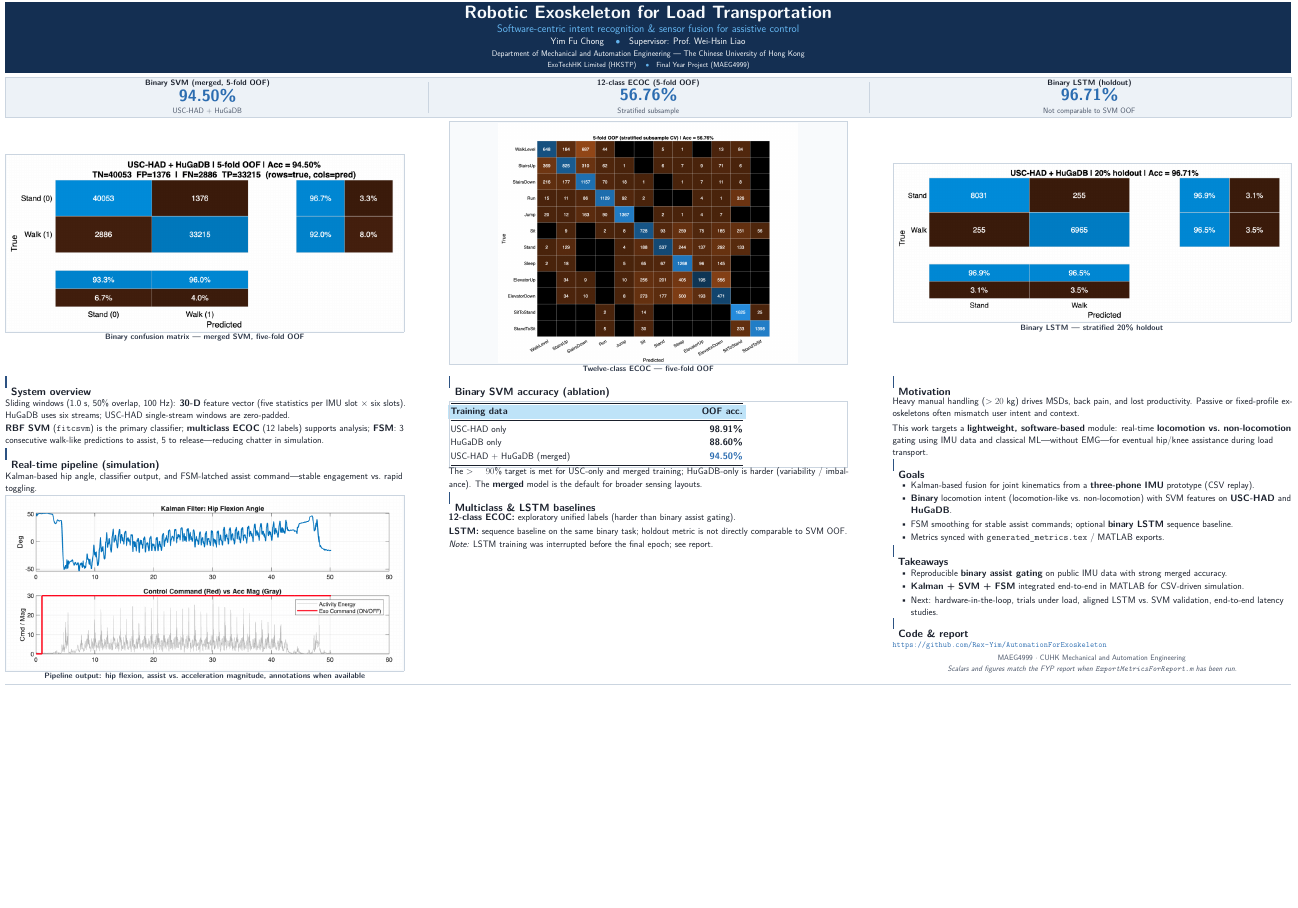
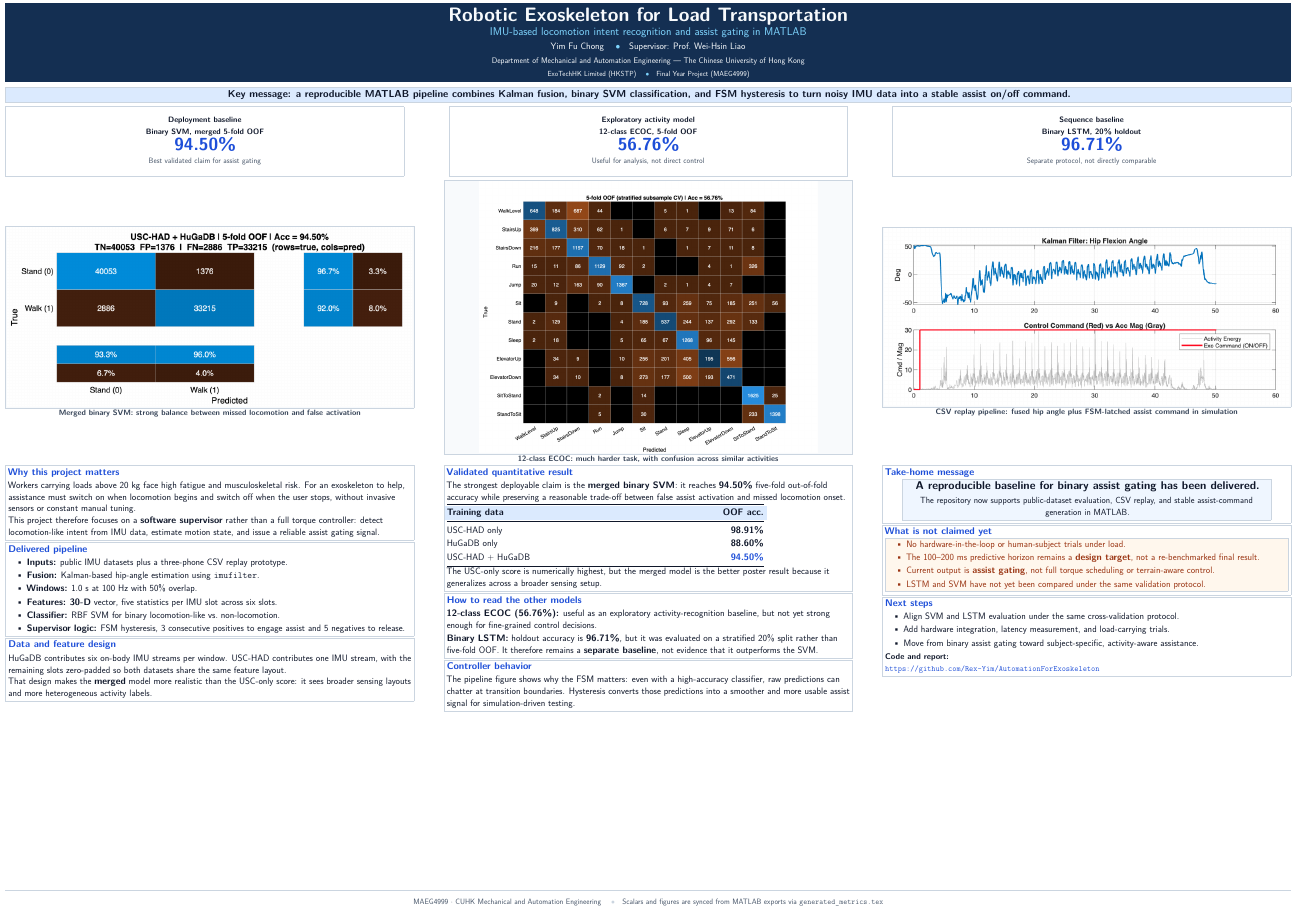
Before and after one commit to Rex-Yim/AutomationForExoskeleton, a LaTeX document (docs/latex/poster.tex): part of the page, cut so that both start at the same text, the shorter picture padded with empty space. Compiled offline with pdfLaTeX.

Commit message:
Update LaTeX poster: refine formatting, adjust color schemes, and enhance section layouts. Introduce new commands for metric cards and compact lists. Refresh PDF to reflect these changes.

```diff
--- a/docs/latex/poster.tex
+++ b/docs/latex/poster.tex
@@ -15,11 +15,12 @@
 \usepackage{amsmath,amssymb}
 \usepackage{xcolor}
 \usepackage[hyphens]{url}
+\usepackage[hidelinks]{hyperref}
 \usepackage{ragged2e}
 \usepackage{setspace}
 \usepackage{parskip}
-\setlength{\parskip}{0.28em}
-\setstretch{1.03}
+\setlength{\parskip}{0.25em}
+\setstretch{1.02}
 
 \graphicspath{{../../results/}}
 
@@ -87,158 +103,179 @@
 \RaggedRight
 \sloppy
 \emergencystretch=2.5em
+\fontsize{24}{30}\selectfont
 
 % ---------- Title banner ----------
 \noindent\colorbox{bannerbg}{%
   \parbox{\dimexpr\linewidth-2\fboxsep}{%
     \color{bannerfg}
-    \vspace{0.38em}
+    \vspace{0.44em}
     \begin{center}
-      {\fontsize{46}{54}\selectfont\bfseries Robotic Exoskeleton for Load Transportation}\\[0.28em]
-      {\fontsize{28}{35}\selectfont\color{banneraccent}Software-centric intent recognition \& sensor fusion for assistive control}\\[0.32em]
-      {\fontsize{24}{30}\selectfont Yim Fu Chong \quad\textcolor{banneraccent}{$\bullet$}\quad Supervisor: Prof.\ Wei-Hsin Liao}\\[0.2em]
+      {\fontsize{50}{58}\selectfont\bfseries Robotic Exoskeleton for Load Transportation}\\[0.18em]
+      {\fontsize{29}{36}\selectfont\color{banneraccent}IMU-based locomotion intent recognition and assist gating in MATLAB}\\[0.30em]
+      {\fontsize{24}{30}\selectfont Yim Fu Chong \quad\textcolor{banneraccent}{$\bullet$}\quad Supervisor: Prof.\ Wei-Hsin Liao}\\[0.18em]
       {\fontsize{21}{27}\selectfont Department of Mechanical and Automation Engineering --- The Chinese University of Hong Kong}\\[0.12em]
-      {\fontsize{19}{25}\selectfont ExoTechHK Limited (HKSTP) \quad\textcolor{banneraccent}{$\bullet$}\quad Final Year Project (MAEG4999)}
+      {\fontsize{19}{24}\selectfont ExoTechHK Limited (HKSTP) \quad\textcolor{banneraccent}{$\bullet$}\quad Final Year Project (MAEG4999)}
     \end{center}
-    \vspace{0.32em}
+    \vspace{0.36em}
   }%
 }
 
 \vspace{0.22em}
 
-% Body text size for everything below the banner (A0 readability)
-\fontsize{24}{30}\selectfont
-
-% ---------- At-a-glance metrics ----------
+% ---------- Key message ----------
 \noindent
-\setlength{\fboxsep}{6pt}%
-\setlength{\fboxrule}{0.65pt}%
-\fcolorbox{stripborder}{stripbg}{%
+\setlength{\fboxsep}{7pt}%
+\setlength{\fboxrule}{0.7pt}%
+\fcolorbox{stripborder}{accentsoft}{%
   \parbox{\dimexpr\linewidth-2\fboxsep-2\fboxrule}{%
     \centering
-    \begin{minipage}[c]{0.31\textwidth}\centering
-      {\fontsize{20}{24}\selectfont\bfseries\color{bodytext}Binary SVM (merged, 5-fold OOF)}\\[0.12em]
-      {\fontsize{42}{48}\selectfont\bfseries\color{accent}\BinaryOofAccMerged\%}\\[0.08em]
-      {\fontsize{20}{24}\selectfont\color{footfg}USC-HAD + HuGaDB}
-    \end{minipage}\hfill
-    \textcolor{stripborder}{\rule[-1.55em]{0.6pt}{3.6em}}\hfill
-    \begin{minipage}[c]{0.31\textwidth}\centering
-      {\fontsize{20}{24}\selectfont\bfseries\color{bodytext}12-class ECOC (5-fold OOF)}\\[0.12em]
-      {\fontsize{42}{48}\selectfont\bfseries\color{accent}\MulticlassOofAcc\%}\\[0.08em]
-      {\fontsize{20}{24}\selectfont\color{footfg}Stratified subsample}
-    \end{minipage}\hfill
-    \textcolor{stripborder}{\rule[-1.55em]{0.6pt}{3.6em}}\hfill
-    \begin{minipage}[c]{0.31\textwidth}\centering
-      {\fontsize{20}{24}\selectfont\bfseries\color{bodytext}Binary LSTM (holdout)}\\[0.12em]
-      \ifnum\HasLstmMetrics=1
-        {\fontsize{42}{48}\selectfont\bfseries\color{accent}\LstmHoldoutAcc\%}\\[0.08em]
-        {\fontsize{20}{24}\selectfont\color{footfg}Not comparable to SVM OOF}
-      \else
-        {\large\sffamily ---}\\[0.06em]
-        {\fontsize{20}{24}\selectfont\color{footfg}Run training / export}
-      \fi
-    \end{minipage}
+    {\fontsize{26}{31}\selectfont\bfseries\color{bodytext}
+    Key message: a reproducible MATLAB pipeline combines Kalman fusion, binary SVM classification, and FSM hysteresis to turn noisy IMU data into a stable assist on/off command.}
   }%
 }
 
 \vspace{0.18em}
 
-% ---------- Confusion matrices (aligned with headline columns) ----------
+% ---------- Headline metrics ----------
 \noindent
-\begin{minipage}[t]{0.31\textwidth}
-  \posterfigcap{svm_confusion_matrix.png}{Binary confusion matrix --- merged SVM, five-fold OOF}{0.265\textheight}
+\metriccard{Deployment baseline\\Binary SVM, merged 5-fold OOF}{\BinaryOofAccMerged\%}{Best validated claim for assist gating}\hfill
+\metriccard{Exploratory activity model\\12-class ECOC, 5-fold OOF}{\MulticlassOofAcc\%}{Useful for analysis, not direct control}\hfill
+\ifnum\HasLstmMetrics=1
+  \metriccard{Sequence baseline\\Binary LSTM, 20\% holdout}{\LstmHoldoutAcc\%}{Separate protocol, not directly comparable}
+\else
+  \metriccard{Sequence baseline\\Binary LSTM, 20\% holdout}{---}{Run training and export metrics}
+\fi
+
+\vspace{0.18em}
+
+% ---------- Main figures ----------
+\noindent
+\begin{minipage}[t]{0.318\textwidth}
+  \posterfigcap{svm_confusion_matrix.png}{Merged binary SVM: strong balance between missed locomotion and false activation}{0.30\textheight}
 \end{minipage}\hfill
-\begin{minipage}[t]{0.31\textwidth}
-  \posterfigcap{multiclass_confusion_matrix.png}{Twelve-class ECOC --- five-fold OOF}{0.265\textheight}
+\begin{minipage}[t]{0.318\textwidth}
+  \posterfigcap{multiclass_confusion_matrix.png}{12-class ECOC: much harder task, with confusion across similar activities}{0.30\textheight}
 \end{minipage}\hfill
-\begin{minipage}[t]{0.31\textwidth}
-  \posterfigcap{lstm_confusion_matrix.png}{Binary LSTM --- stratified 20\% holdout}{0.265\textheight}
+\begin{minipage}[t]{0.318\textwidth}
+  \posterfigcap{pipeline_output.png}{CSV replay pipeline: fused hip angle plus FSM-latched assist command in simulation}{0.30\textheight}
 \end{minipage}
 
-\vspace{0.2em}
+\vspace{0.1em}
 
 % ---------- Three columns ----------
 \noindent
-\begin{minipage}[t]{0.31\textwidth}
-  \postersection{System overview}
-  Sliding windows (1.0~s, 50\% overlap, 100~Hz): \textbf{30-D} feature vector (five statistics per IMU slot $\times$ six slots). HuGaDB uses six streams; USC-HAD single-stream windows are zero-padded.
+\begin{minipage}[t]{0.318\textwidth}
+  \posterbox{Why this project matters}{
+    Workers carrying loads above 20~kg face high fatigue and musculoskeletal risk. For an exoskeleton to help, assistance must switch on when locomotion begins and switch off when the user stops, without invasive sensors or constant manual tuning.
 
-  \par\smallskip\noindent
-  \textbf{RBF SVM} (\texttt{fitcsvm}) is the primary classifier; \textbf{multiclass ECOC} (12 labels) supports analysis; \textbf{FSM}: 3 consecutive walk-like predictions to assist, 5 to release---reducing chatter in simulation.
+    This project therefore focuses on a \textbf{software supervisor} rather than a full torque controller: detect locomotion-like intent from IMU data, estimate motion state, and issue a reliable assist gating signal.
+  }
 
-  \postersection{Real-time pipeline (simulation)}
-  Kalman-based hip angle, classifier output, and FSM-latched assist command---stable engagement vs.\ rapid toggling.
+  \posterbox{Delivered pipeline}{
+    \begin{compactitem}
+      \item \textbf{Inputs:} public IMU datasets plus a three-phone CSV replay prototype.
+      \item \textbf{Fusion:} Kalman-based hip-angle estimation using \texttt{imufilter}.
+      \item \textbf{Windows:} 1.0~s at 100~Hz with 50\% overlap.
+      \item \textbf{Features:} \textbf{30-D} vector, five statistics per IMU slot across six slots.
+      \item \textbf{Classifier:} RBF SVM for binary locomotion-like vs.\ non-locomotion.
+      \item \textbf{Supervisor logic:} FSM hysteresis, 3 consecutive positives to engage assist and 5 negatives to release.
+    \end{compactitem}
+  }
 
-  \posterfig{pipeline_output.png}{Pipeline output: hip flexion, assist vs.\ acceleration magnitude, annotations when available}
+  \posterbox{Data and feature design}{
+    HuGaDB contributes six on-body IMU streams per window. USC-HAD contributes one IMU stream, with the remaining slots zero-padded so both datasets share the same feature layout.
+
+    That design makes the \textbf{merged} model more realistic than the USC-only score: it sees broader sensing layouts and more heterogeneous activity labels.
+  }
 \end{minipage}\hfill
-\begin{minipage}[t]{0.31\textwidth}
-  \postersection{Binary SVM accuracy (ablation)}
-  \setlength{\fboxsep}{4pt}%
-  \setlength{\fboxrule}{0.6pt}%
-  \setlength{\tabcolsep}{8pt}%
-  \setlength{\posterinnerw}{\dimexpr\linewidth-9.2pt\relax}%
-  \noindent\fcolorbox{stripborder}{white}{%
-    \begin{minipage}{\posterinnerw}
-      \renewcommand{\arraystretch}{1.12}%
-      \begin{tabular}{@{}>{\raggedright\arraybackslash}p{0.62\linewidth} r@{}}
+\begin{minipage}[t]{0.318\textwidth}
+  \posterbox{Validated quantitative result}{
+    The strongest deployable claim is the \textbf{merged binary SVM}: it reaches \textbf{\BinaryOofAccMerged\%} five-fold out-of-fold accuracy while preserving a reasonable trade-off between false assist activation and missed locomotion onset.
+
+    \vspace{0.14em}
+    \setlength{\tabcolsep}{8pt}
+    \renewcommand{\arraystretch}{1.14}
+    \begin{tabular}{@{}>{\raggedright\arraybackslash}p{0.67\linewidth} r@{}}
       \toprule
       \rowcolor{accentsoft}
       \textbf{Training data} & \textbf{OOF acc.} \\
       \midrule
       USC-HAD only & \textbf{\BinaryOofAccUsc\%} \\
       HuGaDB only & \textbf{\BinaryOofAccHuGa\%} \\
-        USC-HAD + HuGaDB (merged) & \textbf{\textcolor{accent}{\BinaryOofAccMerged\%}} \\
+      USC-HAD + HuGaDB & \textbf{\textcolor{accent}{\BinaryOofAccMerged\%}} \\
       \bottomrule
-      \end{tabular}%
-    \end{minipage}%
+    \end{tabular}
+
+    \vspace{0.16em}
+    The USC-only score is numerically highest, but the merged model is the better poster result because it generalizes across a broader sensing setup.
   }
-  \vspace{0.12em}
-  \noindent
-  The $>90$\% target is met for USC-only and merged training; HuGaDB-only is harder (variability / imbalance). The \textbf{merged} model is the default for broader sensing layouts.
 
-  \postersection{Multiclass \& LSTM baselines}
-  \noindent\textbf{12-class ECOC:} exploratory unified labels (harder than binary assist gating).
+  \posterbox{How to read the other models}{
+    \textbf{12-class ECOC (\MulticlassOofAcc\%):} useful as an exploratory activity-recognition baseline, but not yet strong enough for fine-grained control decisions.
 
-  \par\smallskip\noindent
-  \textbf{LSTM:} sequence baseline on the same binary task; holdout metric is not directly comparable to SVM OOF.
+    \par\smallskip
+    \textbf{Binary LSTM:}
     \ifnum\HasLstmMetrics=1
-    \par\smallskip\noindent\textit{Note:} LSTM training was interrupted before the final epoch; see report.
+      holdout accuracy is \textbf{\LstmHoldoutAcc\%}, but it was evaluated on a stratified 20\% split rather than five-fold OOF. It therefore remains a \textbf{separate baseline}, not evidence that it outperforms the SVM.
+    \else
+      metrics were not exported, so it is not part of the validated poster claim.
     \fi
+  }
+
+  \posterbox{Controller behavior}{
+    The pipeline figure shows why the FSM matters: even with a high-accuracy classifier, raw predictions can chatter at transition boundaries. Hysteresis converts those predictions into a smoother and more usable assist signal for simulation-driven testing.
+  }
 \end{minipage}\hfill
-\begin{minipage}[t]{0.31\textwidth}
-  \postersection{Motivation}
-  Heavy manual handling ($>20$~kg) drives MSDs, back pain, and lost productivity. Passive or fixed-profile exoskeletons often mismatch user intent and context.
+\begin{minipage}[t]{0.318\textwidth}
+  \posterbox{Take-home message}{
+    \begin{center}
+      \setlength{\fboxsep}{7pt}%
+      \fcolorbox{stripborder}{goodbg}{%
+        \parbox{0.9\linewidth}{%
+          \centering
+          {\fontsize{29}{34}\selectfont\bfseries A reproducible baseline for \textbf{binary assist gating} has been delivered.}\\[0.24em]
+          {\fontsize{23}{28}\selectfont The repository now supports public-dataset evaluation, CSV replay, and stable assist-command generation in MATLAB.}
+        }%
+      }
+    \end{center}
+  }
 
-  \par\medskip\noindent
-  This work targets a \textbf{lightweight, software-based} module: real-time \textbf{locomotion vs.\ non-locomotion} gating using IMU data and classical ML---without EMG---for eventual hip/knee assistance during load transport.
+  \posterbox{What is not claimed yet}{
+    \setlength{\fboxsep}{6pt}%
+    \fcolorbox{stripborder}{warnbg}{%
+      \parbox{\dimexpr\linewidth-2\fboxsep-2\fboxrule\relax}{%
+        \color{warntxt}
+        \begin{compactitem}
+          \item No hardware-in-the-loop or human-subject trials under load.
+          \item The 100--200~ms predictive horizon remains a \textbf{design target}, not a re-benchmarked final result.
+          \item Current output is \textbf{assist gating}, not full torque scheduling or terrain-aware control.
+          \item LSTM and SVM have not yet been compared under the same validation protocol.
+        \end{compactitem}
+      }%
+    }
+  }
 
-  \postersection{Goals}
-  \begin{itemize}\setlength{\itemsep}{0.18em}\setlength{\leftmargini}{1.2em}\setlength{\labelsep}{0.4em}
-    \item Kalman-based fusion for joint kinematics from a \textbf{three-phone IMU} prototype (CSV replay).
-    \item \textbf{Binary} locomotion intent (locomotion-like vs.\ non-locomotion) with SVM features on \textbf{USC-HAD} and \textbf{HuGaDB}.
-    \item FSM smoothing for stable assist commands; optional \textbf{binary LSTM} sequence baseline.
-    \item Metrics synced with \texttt{generated\_metrics.tex} / MATLAB exports.
-  \end{itemize}
+  \posterbox{Next steps}{
+    \begin{compactitem}
+      \item Align SVM and LSTM evaluation under the same cross-validation protocol.
+      \item Add hardware integration, latency measurement, and load-carrying trials.
+      \item Move from binary assist gating toward subject-specific, activity-aware assistance.
+    \end{compactitem}
 
-  \postersection{Takeaways}
-  \begin{itemize}\setlength{\itemsep}{0.18em}\setlength{\leftmargini}{1.2em}\setlength{\labelsep}{0.4em}
-    \item Reproducible \textbf{binary assist gating} on public IMU data with strong merged accuracy.
-    \item \textbf{Kalman + SVM + FSM} integrated end-to-end in MATLAB for CSV-driven simulation.
-    \item Next: hardware-in-the-loop, trials under load, aligned LSTM vs.\ SVM validation, end-to-end latency studies.
-  \end{itemize}
-
-  \postersection{Code \& report}
+    \vspace{0.18em}
+    {\fontsize{21}{26}\selectfont\bfseries Code and report:}\\
     {\color{accent}\fontsize{21}{26}\selectfont\url{https://github.com/Rex-Yim/AutomationForExoskeleton}}
-
-  \vspace{0.35em}
-  \begin{center}
-    \color{footfg}\fontsize{20}{25}\selectfont
-    MAEG4999 $\cdot$ CUHK Mechanical and Automation Engineering\\[0.22em]
-    \textit{Scalars and figures match the FYP report when \texttt{ExportMetricsForReport.m} has been run.}
-  \end{center}
+  }
 \end{minipage}
 
-\vspace{0.2em}
-\noindent{\color{stripborder}\rule{\linewidth}{0.6pt}}
+\vfill
+\noindent{\color{stripborder}\rule{\linewidth}{0.8pt}}
+
+\begin{center}
+  {\color{footfg}\fontsize{20}{24}\selectfont
+  MAEG4999 $\cdot$ CUHK Mechanical and Automation Engineering \quad\textcolor{stripborder}{$\bullet$}\quad
+  Scalars and figures are synced from MATLAB exports via \texttt{generated\_metrics.tex}}
+\end{center}
 
 \end{document}
```
Also changed, not shown: docs/latex/poster.pdf, docs/latex/poster.tex (79 more changed lines). Lines whose indentation alone changed are shown as unchanged.
